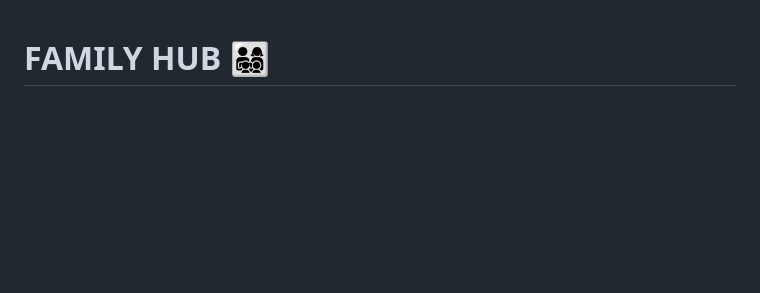
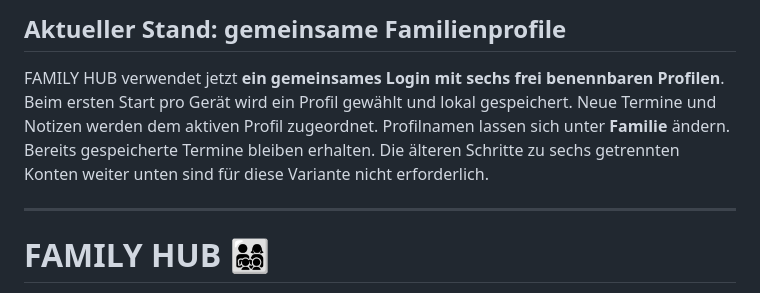
Before and after one commit to olepole857-web/family-hub, a Markdown page: README.md, the part around the change. GitHub-like rendering; blank space fills up the shorter version.

Commit message:
Clarify shared login with six named profiles

```diff
--- a/README.md
+++ b/README.md
@@ -1,3 +1,9 @@
+## Aktueller Stand: gemeinsame Familienprofile
+
+FAMILY HUB verwendet jetzt **ein gemeinsames Login mit sechs frei benennbaren Profilen**. Beim ersten Start pro Gerät wird ein Profil gewählt und lokal gespeichert. Neue Termine und Notizen werden dem aktiven Profil zugeordnet. Profilnamen lassen sich unter **Familie** ändern. Bereits gespeicherte Termine bleiben erhalten. Die älteren Schritte zu sechs getrennten Konten weiter unten sind für diese Variante nicht erforderlich.
+
+---
+
 # FAMILY HUB 👨‍👩‍👧‍👦
 
 Ein gemeinsamer Familienkalender mit **breiten horizontalen Tageskacheln**, einheitlichem Design, Terminverwaltung und Familien-Merkzetteln. Funktioniert als Web-App auf iPhone, Android, Tablet und Computer.
```
